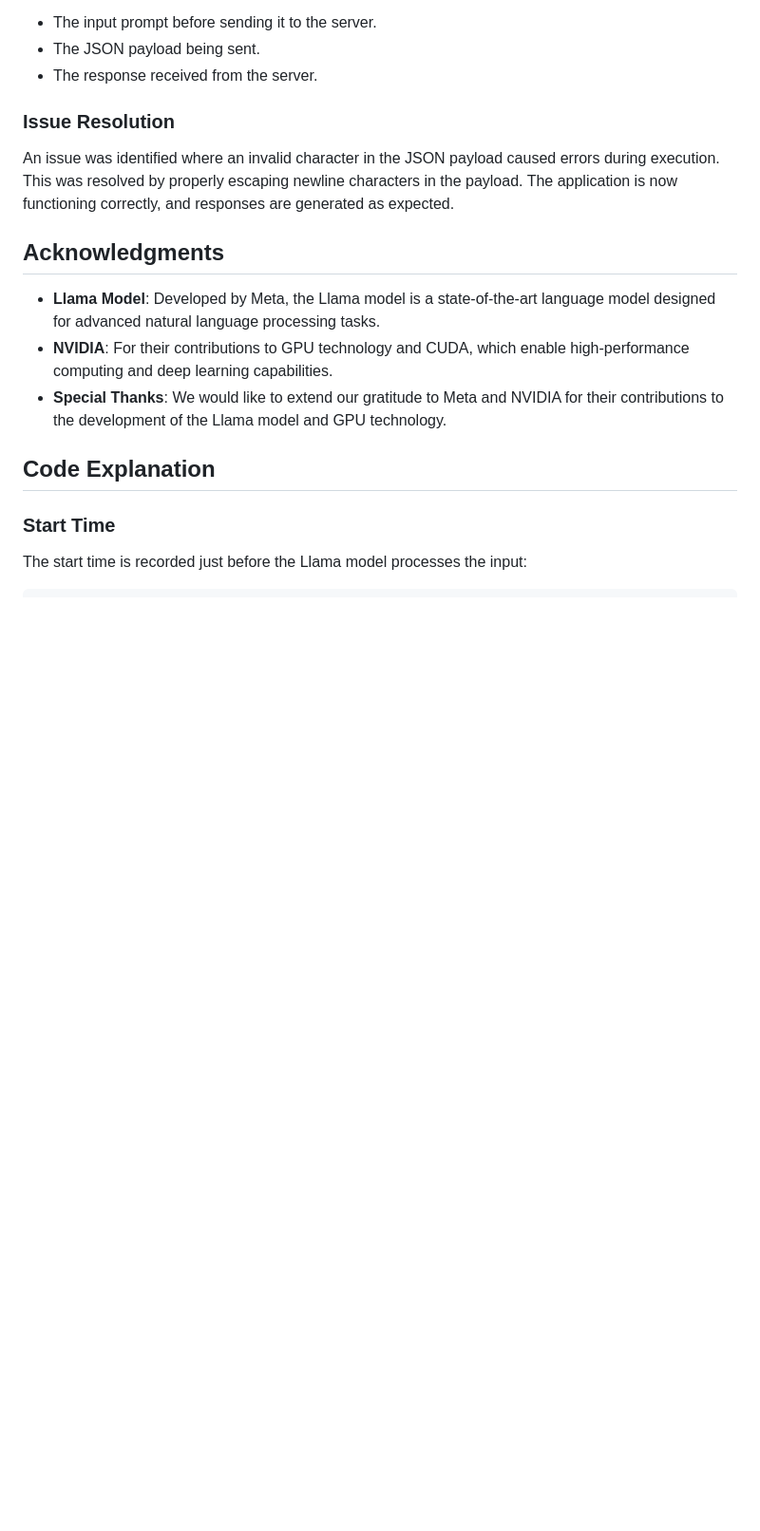
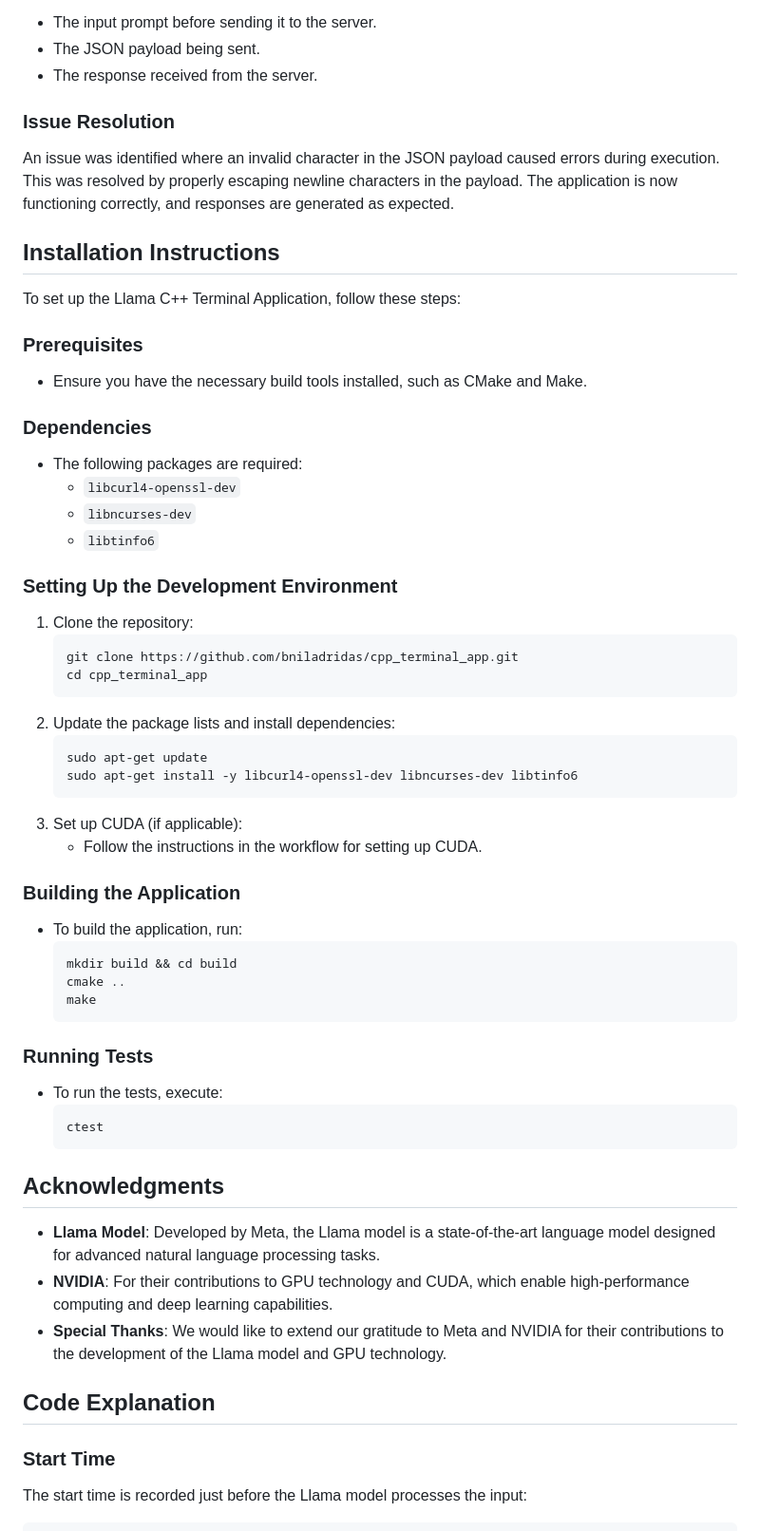
Before and after one commit to bniladridas/cpp_terminal_app, a Markdown page: README.md, the part around the change. Shown: that part at 95% size. Drawn GitHub-style; blank space fills up the shorter version.

Commit message:
Update README with installation instructions and dependencies

````diff
--- a/README.md
+++ b/README.md
@@ -100,6 +100,47 @@ To better understand the data received during execution, logging statements have
 
 ### Issue Resolution
 An issue was identified where an invalid character in the JSON payload caused errors during execution. This was resolved by properly escaping newline characters in the payload. The application is now functioning correctly, and responses are generated as expected.
+
+## Installation Instructions
+
+To set up the Llama C++ Terminal Application, follow these steps:
+
+### Prerequisites
+- Ensure you have the necessary build tools installed, such as CMake and Make.
+
+### Dependencies
+- The following packages are required:
+  - `libcurl4-openssl-dev`
+  - `libncurses-dev`
+  - `libtinfo6`
+
+### Setting Up the Development Environment
+1. Clone the repository:
+   ```bash
+   git clone https://github.com/bniladridas/cpp_terminal_app.git
+   cd cpp_terminal_app
+   ```
+2. Update the package lists and install dependencies:
+   ```bash
+   sudo apt-get update
+   sudo apt-get install -y libcurl4-openssl-dev libncurses-dev libtinfo6
+   ```
+3. Set up CUDA (if applicable):
+   - Follow the instructions in the workflow for setting up CUDA.
+
+### Building the Application
+- To build the application, run:
+  ```bash
+  mkdir build && cd build
+  cmake ..
+  make
+  ```
+
+### Running Tests
+- To run the tests, execute:
+  ```bash
+  ctest
+  ```
 
 ## Acknowledgments
 
````
